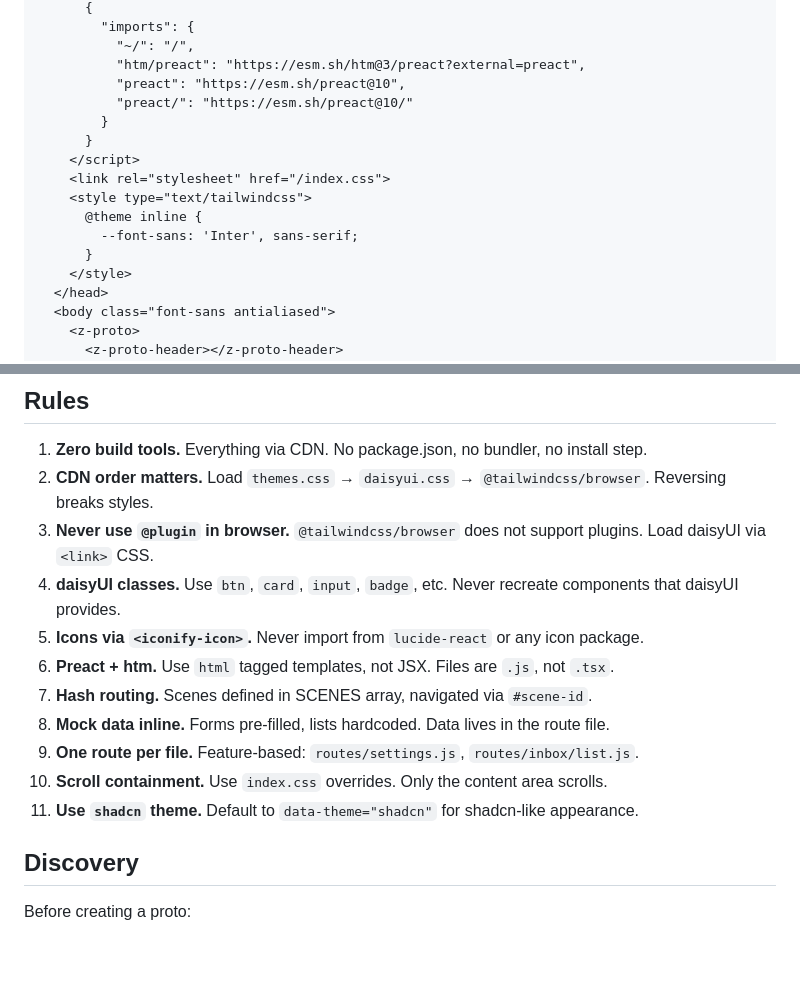
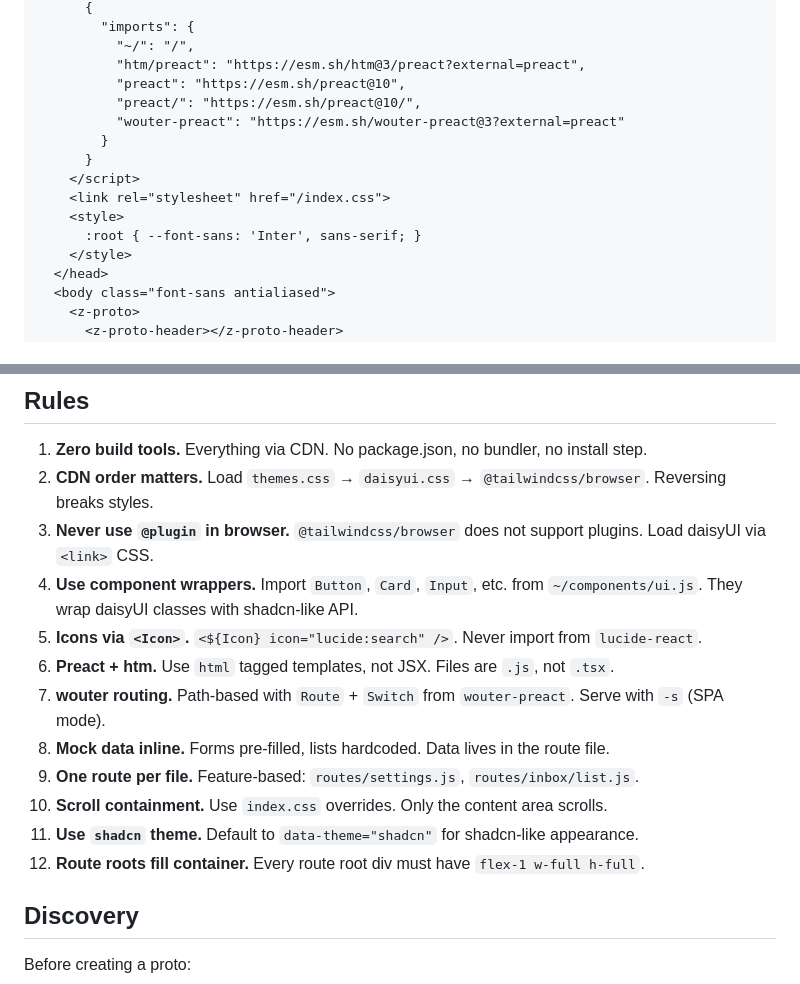
Before and after one commit to djalmajr/essential-skills, a Markdown page: skills/agile-proto/SKILL.md, 2 parts joined by grey strips. GitHub-like rendering; blank space fills up the shorter version.

```diff
--- a/skills/agile-proto/SKILL.md
+++ b/skills/agile-proto/SKILL.md
@@ -70,15 +72,14 @@ Or create files manually following the templates. The key files are:
           "~/": "/",
           "htm/preact": "https://esm.sh/htm@3/preact?external=preact",
           "preact": "https://esm.sh/preact@10",
-          "preact/": "https://esm.sh/preact@10/"
+          "preact/": "https://esm.sh/preact@10/",
+          "wouter-preact": "https://esm.sh/wouter-preact@3?external=preact"
         }
       }
     </script>
     <link rel="stylesheet" href="/index.css">
-    <style type="text/tailwindcss">
-      @theme inline {
-        --font-sans: 'Inter', sans-serif;
-      }
+    <style>
+      :root { --font-sans: 'Inter', sans-serif; }
     </style>
   </head>
   <body class="font-sans antialiased">
@@ -242,14 +233,15 @@ document.documentElement.setAttribute("data-theme", "shadcn-dark");
 1. **Zero build tools.** Everything via CDN. No package.json, no bundler, no install step.
 2. **CDN order matters.** Load `themes.css` → `daisyui.css` → `@tailwindcss/browser`. Reversing breaks styles.
 3. **Never use `@plugin` in browser.** `@tailwindcss/browser` does not support plugins. Load daisyUI via `<link>` CSS.
-4. **daisyUI classes.** Use `btn`, `card`, `input`, `badge`, etc. Never recreate components that daisyUI provides.
-5. **Icons via `<iconify-icon>`.** Never import from `lucide-react` or any icon package.
+4. **Use component wrappers.** Import `Button`, `Card`, `Input`, etc. from `~/components/ui.js`. They wrap daisyUI classes with shadcn-like API.
+5. **Icons via `<Icon>`.** `<${Icon} icon="lucide:search" />`. Never import from `lucide-react`.
 6. **Preact + htm.** Use `html` tagged templates, not JSX. Files are `.js`, not `.tsx`.
-7. **Hash routing.** Scenes defined in SCENES array, navigated via `#scene-id`.
+7. **wouter routing.** Path-based with `Route` + `Switch` from `wouter-preact`. Serve with `-s` (SPA mode).
 8. **Mock data inline.** Forms pre-filled, lists hardcoded. Data lives in the route file.
 9. **One route per file.** Feature-based: `routes/settings.js`, `routes/inbox/list.js`.
 10. **Scroll containment.** Use `index.css` overrides. Only the content area scrolls.
 11. **Use `shadcn` theme.** Default to `data-theme="shadcn"` for shadcn-like appearance.
+12. **Route roots fill container.** Every route root div must have `flex-1 w-full h-full`.
 
 ## Discovery
 
```
Also changed, not shown: other parts of skills/agile-proto/SKILL.md (+63 -70 lines).
